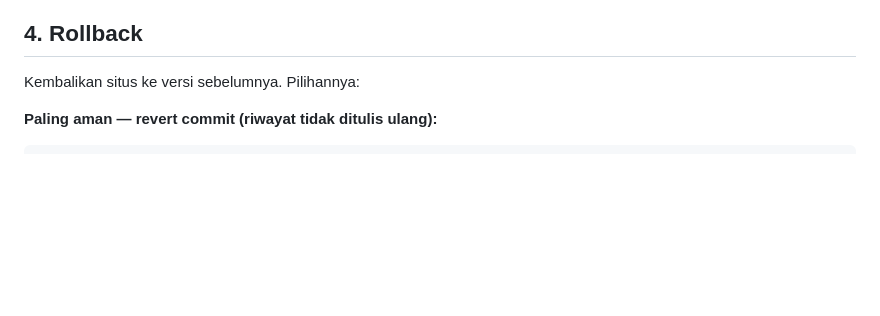
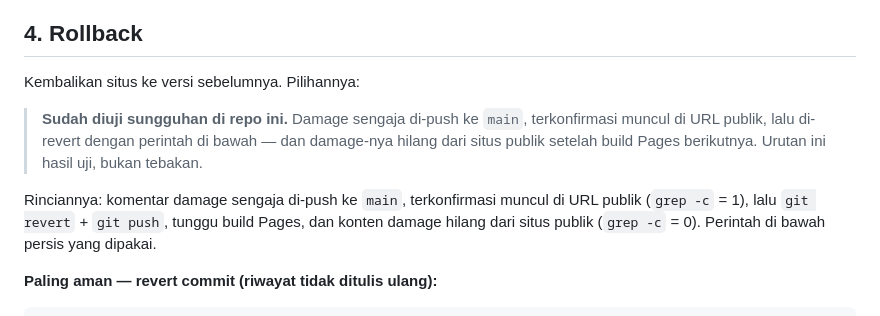
Before and after one commit to yuliuspratama/evel-30th-anniversary, a Markdown page: DEPLOY.md, the part around the change. Rendered like a GitHub page; blank space fills up the shorter version.

Commit message:
docs: catat rollback yang sudah diuji sungguhan

```diff
--- a/DEPLOY.md
+++ b/DEPLOY.md
@@ -140,6 +140,16 @@ Untuk memastikan build Pages selesai:
 
 Kembalikan situs ke versi sebelumnya. Pilihannya:
 
+> **Sudah diuji sungguhan di repo ini.** Damage sengaja di-push ke `main`,
+> terkonfirmasi muncul di URL publik, lalu di-revert dengan perintah di bawah —
+> dan damage-nya hilang dari situs publik setelah build Pages berikutnya.
+> Urutan ini hasil uji, bukan tebakan.
+
+Rinciannya: komentar damage sengaja di-push ke `main`, terkonfirmasi muncul
+di URL publik (`grep -c` = 1), lalu `git revert` + `git push`, tunggu build
+Pages, dan konten damage hilang dari situs publik (`grep -c` = 0). Perintah di
+bawah persis yang dipakai.
+
 **Paling aman — revert commit (riwayat tidak ditulis ulang):**
 
     git log --oneline -5                       # cari commit yang bagus
```
